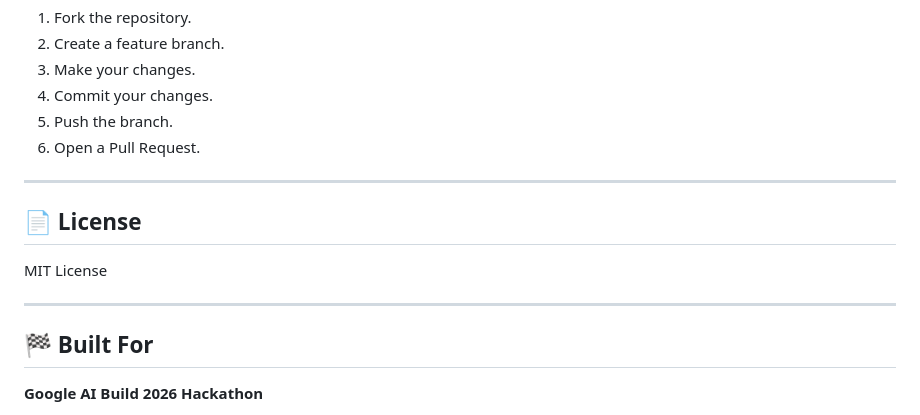
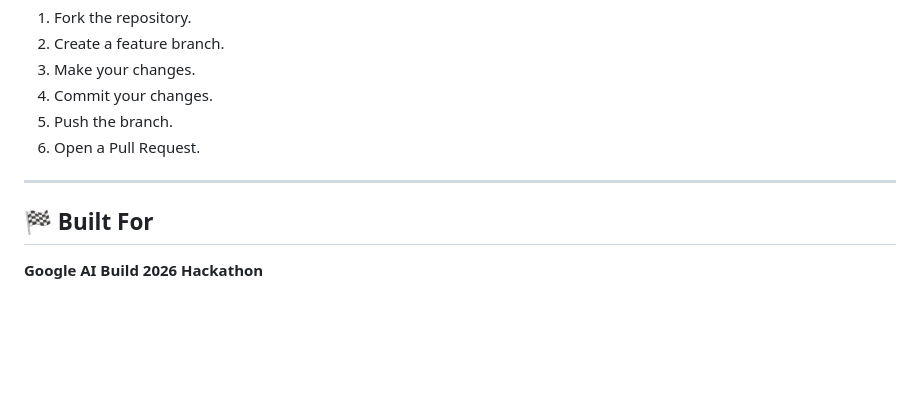
Before and after one commit to mansoorXcoder/routemind, a Markdown page: README.md, the part around the change. Rendered like a GitHub page; blank space fills up the shorter version.

Commit message:
Delete License section from README
Removed License section from README.

```diff
--- a/README.md
+++ b/README.md
@@ -427,12 +427,6 @@ RouteMind is designed around the following areas:
 
 ---
 
-## 📄 License
-
-MIT License
-
----
-
 ## 🏁 Built For
 
 **Google AI Build 2026 Hackathon**
```
